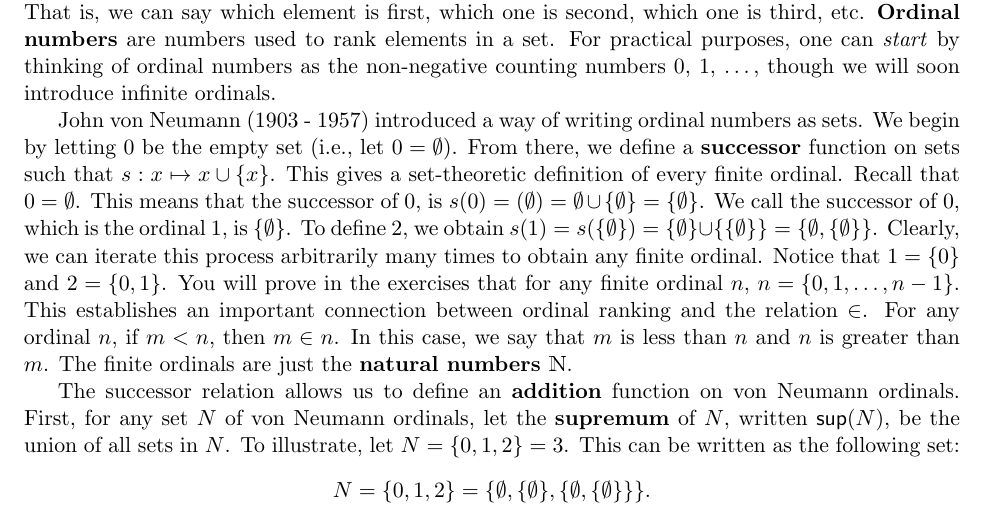
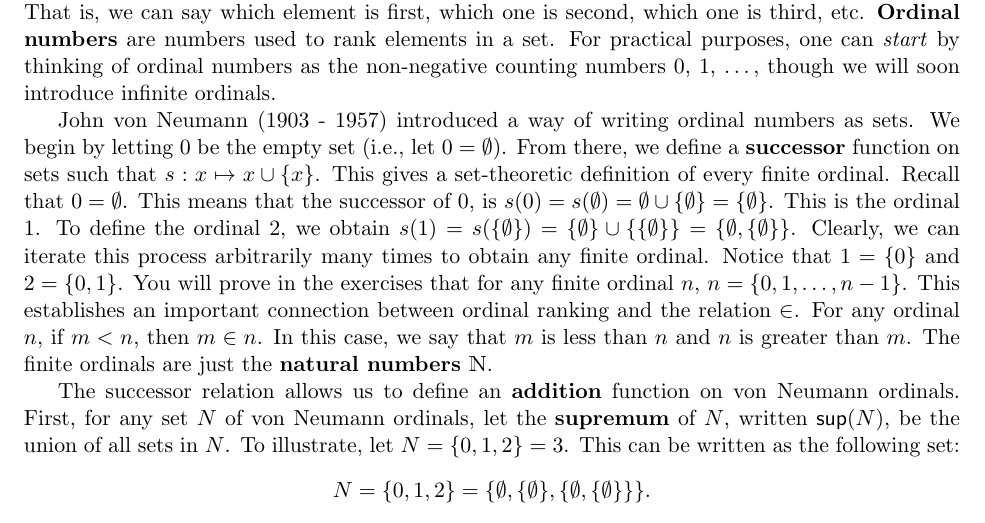
Before and after one commit to davidbkinney/ph410-509, a LaTeX document (latex_files/Week_2_Set_Theory.tex): part of page 9 of 13, cut so that both start at the same text. Compiled offline with pdfLaTeX.

Commit message:
Update Week_2_Set_Theory.tex

```diff
--- a/latex_files/Week_2_Set_Theory.tex
+++ b/latex_files/Week_2_Set_Theory.tex
@@ -224,7 +224,7 @@ Above, we noted that in set theory, numbers are sets. Let us now make this point
 \subsection{Ordinals}
 In mathematics and ordinary life, we can use numbers to \textbf{order} or \textbf{rank} the elements in a set. That is, we can say which element is first, which one is second, which one is third, etc. \textbf{Ordinal numbers} are numbers used to rank elements in a set. For practical purposes, one can \textit{start} by thinking of ordinal numbers as the non-negative counting numbers 0, 1, $\dots$, though we will soon introduce infinite ordinals.\par
 
-John von Neumann (1903 - 1957) introduced a way of writing ordinal numbers as sets. We begin by letting 0 be the empty set (i.e., let $0=\emptyset$). From there, we define a \textbf{successor} function on sets such that $s:x\mapsto x\cup\{x\}$. This gives a set-theoretic definition of every finite ordinal. Recall that $0=\emptyset$. This means that the successor of 0, is $s(0)=(\emptyset)=\emptyset\cup\{\emptyset\}=\{\emptyset\}$. We call the successor of 0, which is the ordinal 1, is $\{\emptyset\}$. To define 2, we obtain $s(1)=s(\{\emptyset\})=\{\emptyset\}\cup\{\{\emptyset\}\}=\{\emptyset,\{\emptyset\}\}$. Clearly, we can iterate this process arbitrarily many times to obtain any finite ordinal. Notice that $1=\{0\}$ and $2=\{0,1\}$. You will prove in the exercises that for any finite ordinal $n$, $n=\{0,1,\dots,n-1\}$. This establishes an important connection between ordinal ranking and the relation $\in$. For any ordinal $n$, if $m<n$, then $m\in n$. In this case, we say that $m$ is less than $n$ and $n$ is greater than $m$. The finite ordinals are just the \textbf{natural numbers} $\mathbbm{N}$.\par
+John von Neumann (1903 - 1957) introduced a way of writing ordinal numbers as sets. We begin by letting 0 be the empty set (i.e., let $0=\emptyset$). From there, we define a \textbf{successor} function on sets such that $s:x\mapsto x\cup\{x\}$. This gives a set-theoretic definition of every finite ordinal. Recall that $0=\emptyset$. This means that the successor of 0, is $s(0)=s(\emptyset)=\emptyset\cup\{\emptyset\}=\{\emptyset\}$. This is the ordinal 1. To define the ordinal 2, we obtain $s(1)=s(\{\emptyset\})=\{\emptyset\}\cup\{\{\emptyset\}\}=\{\emptyset,\{\emptyset\}\}$. Clearly, we can iterate this process arbitrarily many times to obtain any finite ordinal. Notice that $1=\{0\}$ and $2=\{0,1\}$. You will prove in the exercises that for any finite ordinal $n$, $n=\{0,1,\dots,n-1\}$. This establishes an important connection between ordinal ranking and the relation $\in$. For any ordinal $n$, if $m<n$, then $m\in n$. In this case, we say that $m$ is less than $n$ and $n$ is greater than $m$. The finite ordinals are just the \textbf{natural numbers} $\mathbbm{N}$.\par
 
 
 The successor relation allows us to define an \textbf{addition} function on von Neumann ordinals. First, for any set $N$ of von Neumann ordinals, let the \textbf{supremum} of $N$, written $\textsf{sup}(N)$, be the union of all sets in $N$. To illustrate, let $N=\{0,1,2\}=3$. This can be written as the following set:
```
